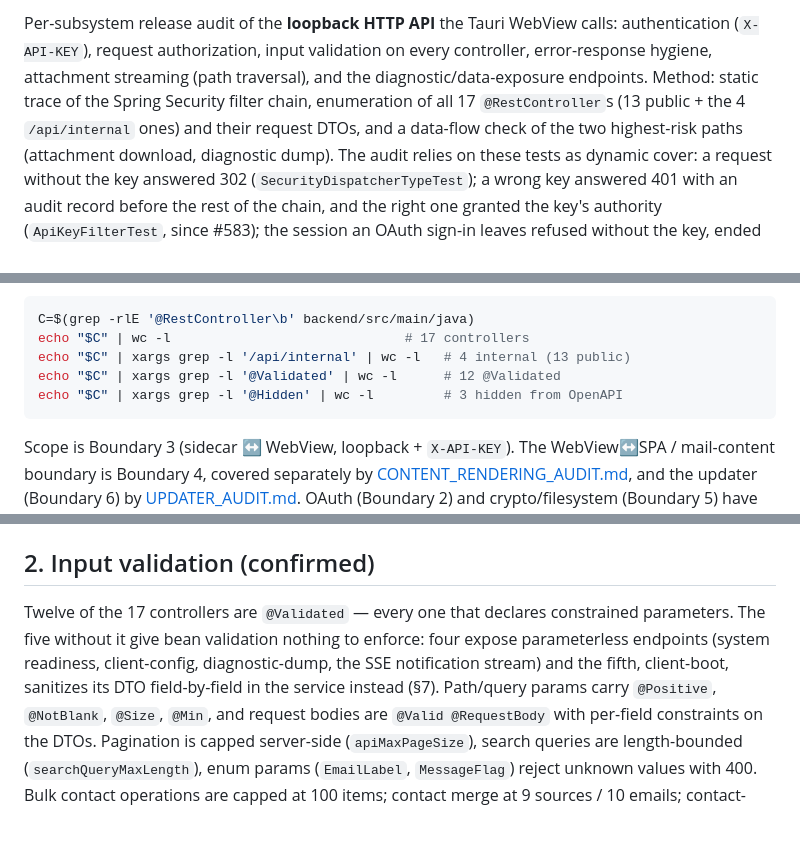
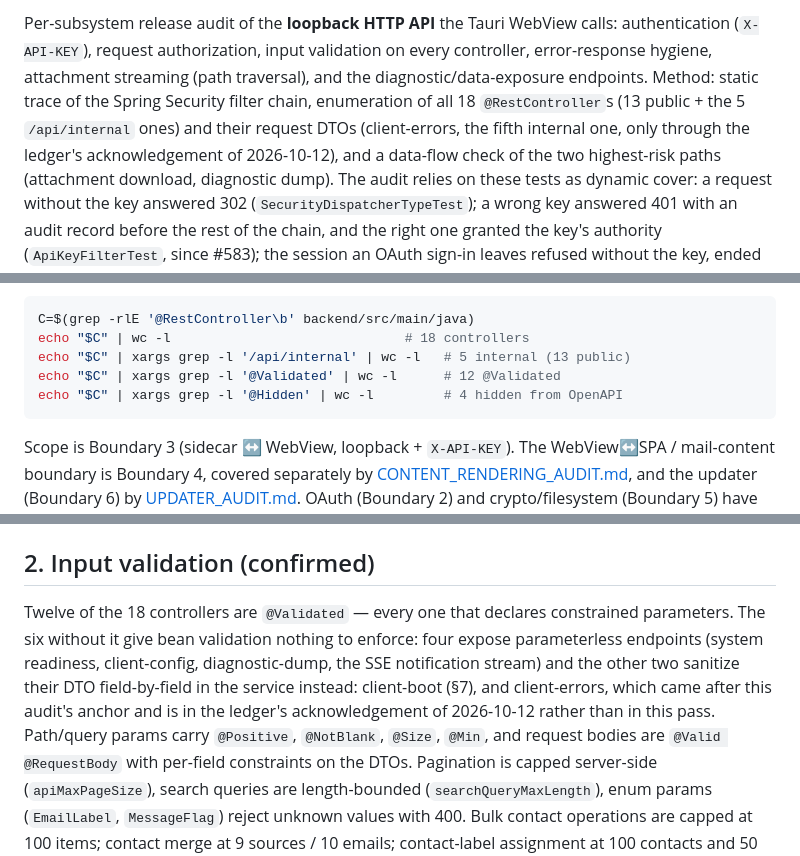
Before and after one commit to TheVoxRox/mail, a Markdown page: docs/API_SURFACE_AUDIT.md, 3 parts joined by grey strips. Rendered like a GitHub page; blank space fills up the shorter version.

Commit message:
docs(audit): count client-errors among the B3 audit's controllers
check:docs recounts the controllers the B3 audit enumerates. The counts
move to 18 controllers, 5 internal and 4 hidden, and the text says that
the fifth internal one is covered by the ledger's acknowledgement, not by
the audit's own pass.

Co-Authored-By: Claude Opus 5.5 <noreply@anthropic.com>

````diff
--- a/docs/API_SURFACE_AUDIT.md
+++ b/docs/API_SURFACE_AUDIT.md
@@ -15,8 +15,10 @@ Per-subsystem release audit of the **loopback HTTP API** the Tauri WebView calls
 authentication (`X-API-KEY`), request authorization, input validation on every
 controller, error-response hygiene, attachment streaming (path traversal), and
 the diagnostic/data-exposure endpoints. Method: static trace of the Spring
-Security filter chain, enumeration of all 17 `@RestController`s (13 public +
-the 4 `/api/internal` ones) and their request DTOs, and a data-flow check of
+Security filter chain, enumeration of all 18 `@RestController`s (13 public +
+the 5 `/api/internal` ones) and their request DTOs (client-errors, the fifth
+internal one, only through the ledger's acknowledgement of 2026-10-12), and a
+data-flow check of
 the two highest-risk paths (attachment download, diagnostic dump). The audit
 relies on these tests as dynamic cover: a request without the key answered
 302 (`SecurityDispatcherTypeTest`); a wrong key answered 401 with an audit
@@ -77,10 +79,10 @@ redirect pages and is deliberately outside the count):
 
 ```sh
 C=$(grep -rlE '@RestController\b' backend/src/main/java)
-echo "$C" | wc -l                              # 17 controllers
-echo "$C" | xargs grep -l '/api/internal' | wc -l   # 4 internal (13 public)
+echo "$C" | wc -l                              # 18 controllers
+echo "$C" | xargs grep -l '/api/internal' | wc -l   # 5 internal (13 public)
 echo "$C" | xargs grep -l '@Validated' | wc -l      # 12 @Validated
-echo "$C" | xargs grep -l '@Hidden' | wc -l         # 3 hidden from OpenAPI
+echo "$C" | xargs grep -l '@Hidden' | wc -l         # 4 hidden from OpenAPI
 ```
 
 Scope is Boundary 3 (sidecar ↔ WebView, loopback + `X-API-KEY`). The
@@ -178,11 +180,13 @@ audit map in [AUDIT_GUIDE.md](AUDIT_GUIDE.md)).
 
 ## 2. Input validation (confirmed)
 
-Twelve of the 17 controllers are `@Validated` — every one that declares
-constrained parameters. The five without it give bean validation nothing to
+Twelve of the 18 controllers are `@Validated` — every one that declares
+constrained parameters. The six without it give bean validation nothing to
 enforce: four expose parameterless endpoints (system readiness, client-config,
-diagnostic-dump, the SSE notification stream) and the fifth, client-boot,
-sanitizes its DTO field-by-field in the service instead (§7). Path/query params
+diagnostic-dump, the SSE notification stream) and the other two sanitize their
+DTO field-by-field in the service instead: client-boot (§7), and client-errors,
+which came after this audit's anchor and is in the ledger's acknowledgement of
+2026-10-12 rather than in this pass. Path/query params
 carry `@Positive`, `@NotBlank`, `@Size`, `@Min`, and request bodies are
 `@Valid @RequestBody` with per-field constraints on the DTOs. Pagination is capped server-side
 (`apiMaxPageSize`), search queries are length-bounded (`searchQueryMaxLength`),
````
